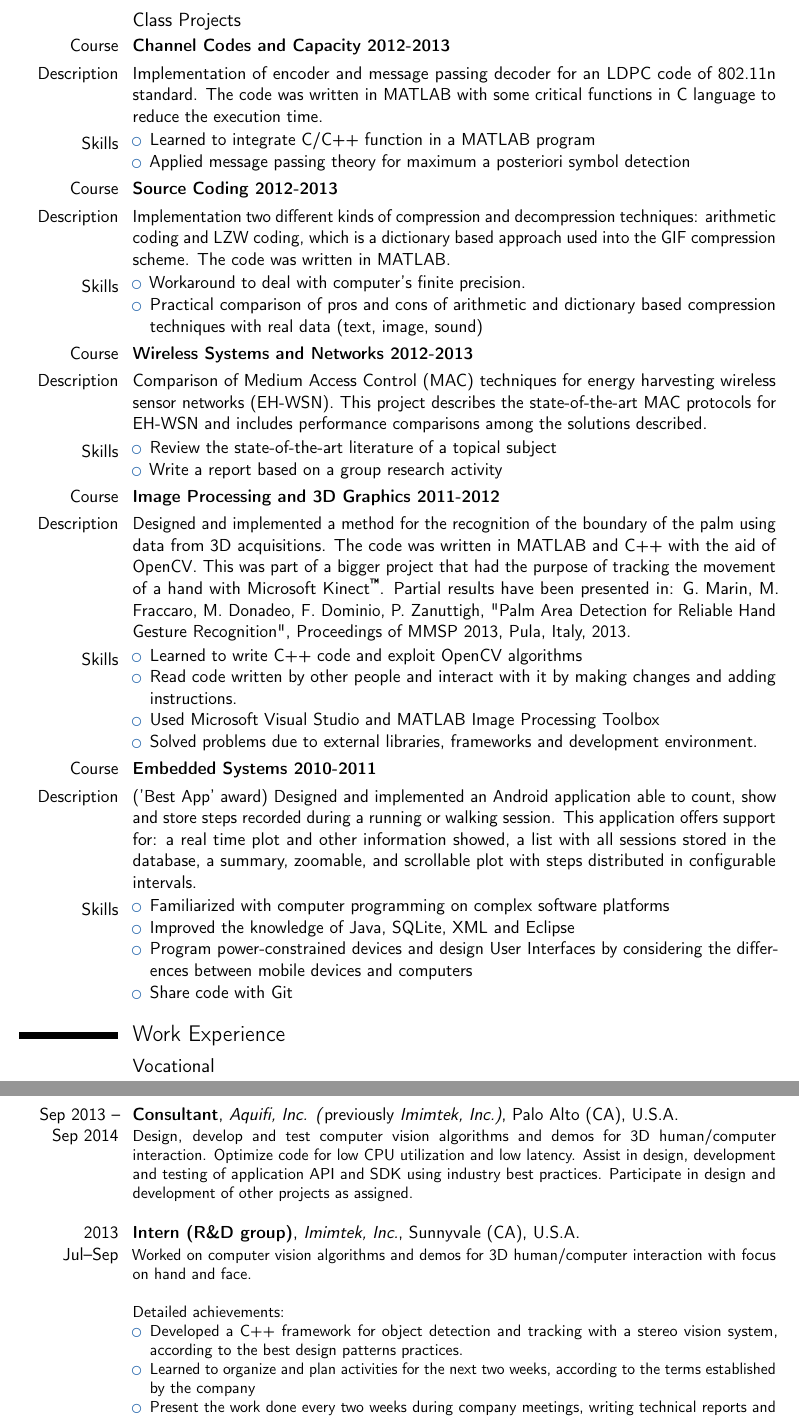
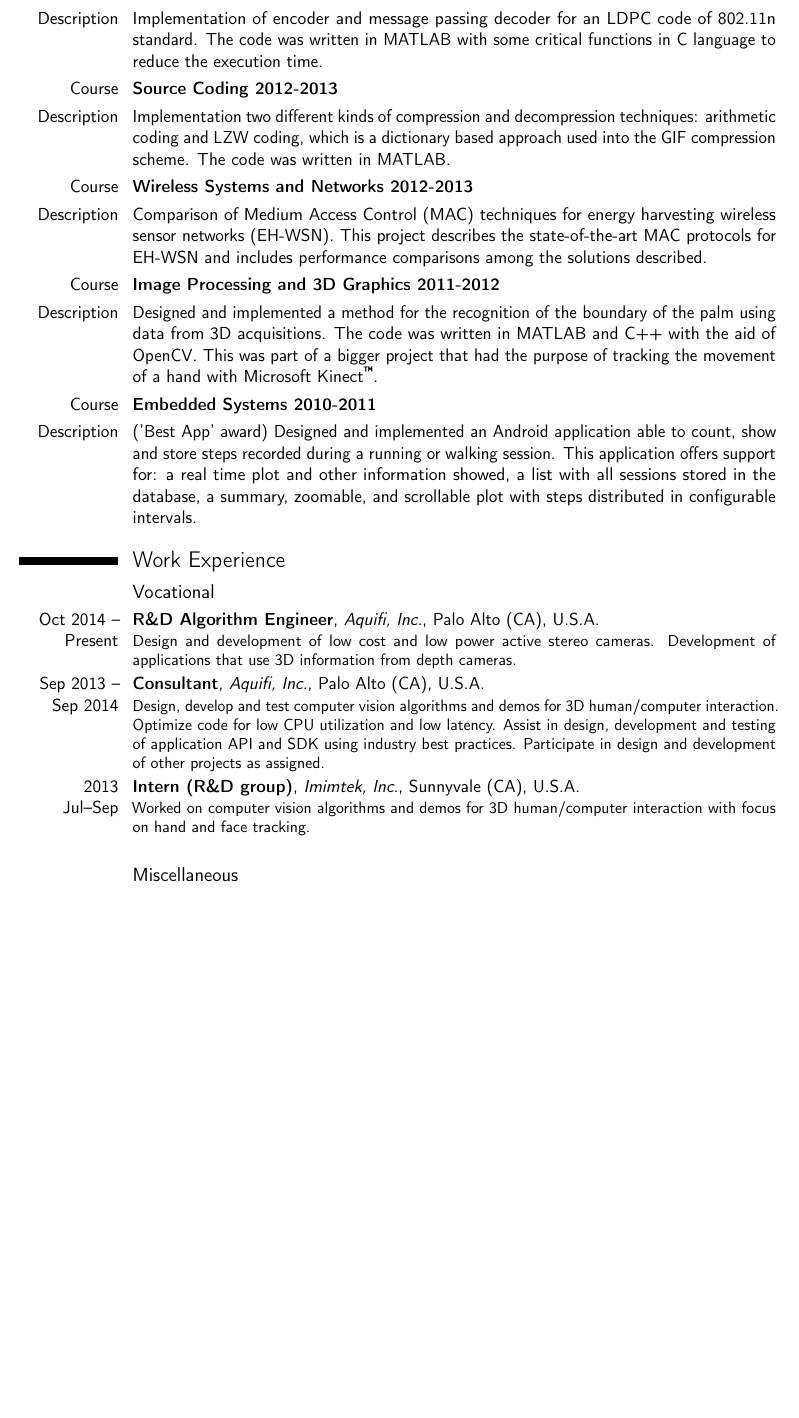
Before and after one commit to giuliomarin/giuliomarin.github.io, a LaTeX CV (autogeneration/giulio_marin_cv_tofill.tex): two parts of pages 2 and 3 of 4 before the commit and part of page 2 of 3 after it, the two joined at a grey line, cut at the place of the change, the shorter picture padded with empty space. Compiled offline with pdfLaTeX.

Commit message:
updating cv

```diff
--- a/autogeneration/giulio_marin_cv_tofill.tex
+++ b/autogeneration/giulio_marin_cv_tofill.tex
@@ -104,11 +104,11 @@
 
 \cvitem{Title}{\emph{Linear Blend techniques for hand modeling from laser scanner data}}
 \cvitem{Supervisors}{Prof. Pietro Zanuttigh, Ph.D. Carlo Dal Mutto}
-\cvitem{Description}{In this work I show how it is possible to create a three-dimensional model of a real hand using a 3D scanner. Through the use of specialized software I also built a skeleton for each model with the aim of create a database containing the hands of different people.These models were used to develop a technique for hand recognition by a 3D camera and partial results have been published in: F. Dominio, M. Donadeo, G. Marin, P. Zanuttigh, G.M. Cortelazzo, "Hand Gesture Recognition with Depth Data", ACM Multimedia Artemis Workshop, 2013.}
+\cvitem{Description}{In this work I show how it is possible to create a three-dimensional model of a real hand using a 3D scanner. Through the use of specialized software I also built a skeleton for each model with the aim of create a database containing the hands of different people. These models were used to develop a technique for hand recognition by a 3D camera.}
 \cvitem{Skills}{\vspace{-12pt}\begin{itemize}
 \item Acquired the knowledge about ICP, Kinematic chains and Linear blend skinning
 \item 3D modeling and animation in Autodesk Maya and other 3D mesh processing software
-\item  Construct digital, three dimensional models using a 3D Laser Scanner\end{itemize}}
+\item Created digital, three dimensional models using a 3D Laser Scanner\end{itemize}}
 
 \vspace{1em}
 \subsection{Publications}
@@ -127,42 +127,42 @@
 
 \cvitem{Course}{\textbf{Channel Codes and Capacity 2012-2013}}
 \cvitem{Description}{Implementation of encoder and message passing decoder for an LDPC code of 802.11n standard. The code was written in MATLAB with some critical functions in C language to reduce the execution time.}
-\cvitem{Skills}{\vspace{-12pt}\begin{itemize}
-\item Learned to integrate C/C++ function in a MATLAB program
-\item Applied message passing theory for maximum a posteriori symbol detection
-\end{itemize}}
+% \cvitem{Skills}{\vspace{-12pt}\begin{itemize}
+% \item Learned to integrate C/C++ function in a MATLAB program
+% \item Applied message passing theory for maximum a posteriori symbol detection
+% \end{itemize}}
 
 \cvitem{Course}{\textbf{Source Coding 2012-2013}}
 \cvitem{Description}{Implementation two different kinds of compression and decompression techniques: arithmetic coding and LZW coding, which is a dictionary based approach used into the GIF compression scheme. The code was written in MATLAB.}
-\cvitem{Skills}{\vspace{-12pt}\begin{itemize}
-\item Workaround to deal with computer's finite precision.
-\item Practical comparison of pros and cons of arithmetic and dictionary based compression techniques with real data (text, image, sound)
-\end{itemize}}
+% \cvitem{Skills}{\vspace{-12pt}\begin{itemize}
+% \item Workaround to deal with computer's finite precision.
+% \item Practical comparison of pros and cons of arithmetic and dictionary based compression techniques with real data (text, image, sound)
+% \end{itemize}}
 
 \cvitem{Course}{\textbf{Wireless Systems and Networks 2012-2013}}
 \cvitem{Description}{Comparison of Medium Access Control (MAC) techniques for energy harvesting wireless sensor networks (EH-WSN). This project describes the state-of-the-art MAC protocols for EH-WSN and includes performance comparisons among the solutions described.}
-\cvitem{Skills}{\vspace{-12pt}\begin{itemize}
-\item Review the state-of-the-art literature of a topical subject
-\item Write a report based on a group research activity
-\end{itemize}}
+% \cvitem{Skills}{\vspace{-12pt}\begin{itemize}
+% \item Review the state-of-the-art literature of a topical subject
+% \item Write a report based on a group research activity
+% \end{itemize}}
 
 \cvitem{Course}{\textbf{Image Processing and 3D Graphics 2011-2012}}
-\cvitem{Description}{Designed and implemented a method for the recognition of the boundary of the palm using data from 3D acquisitions. The code was written in MATLAB and C++ with the aid of OpenCV. This was part of a bigger project that had the purpose of tracking the movement of a hand with Microsoft Kinect\textsuperscript{\texttrademark}. Partial results have been presented in: G. Marin, M. Fraccaro, M. Donadeo, F. Dominio, P. Zanuttigh, "Palm Area Detection for Reliable Hand Gesture Recognition", Proceedings of MMSP 2013, Pula, Italy, 2013.}
-\cvitem{Skills}{\vspace{-12pt}\begin{itemize}
-\item Learned to write C++ code and exploit OpenCV algorithms
-\item Read code written by other people and interact with it by making changes and adding instructions.
-\item Used Microsoft Visual Studio and MATLAB Image Processing Toolbox
-\item Solved problems due to external libraries, frameworks and development environment.
-\end{itemize}}
+\cvitem{Description}{Designed and implemented a method for the recognition of the boundary of the palm using data from 3D acquisitions. The code was written in MATLAB and C++ with the aid of OpenCV. This was part of a bigger project that had the purpose of tracking the movement of a hand with Microsoft Kinect\textsuperscript{\texttrademark}.}
+% \cvitem{Skills}{\vspace{-12pt}\begin{itemize}
+% \item Learned to write C++ code and exploit OpenCV algorithms
+% \item Read code written by other people and interact with it by making changes and adding instructions.
+% \item Used Microsoft Visual Studio and MATLAB Image Processing Toolbox
+% \item Solved problems due to external libraries, frameworks and development environment.
+% \end{itemize}}
 
 \cvitem{Course}{\textbf{Embedded Systems 2010-2011}}
 \cvitem{Description}{('Best App' award) Designed and implemented an Android application able to count, show and store steps recorded during a running or walking session. This application offers support for: a real time plot and other information showed, a list with all sessions stored in the database, a summary, zoomable, and scrollable plot with steps distributed in configurable intervals.}
-\cvitem{Skills}{\vspace{-12pt}\begin{itemize}
-\item Familiarized with computer programming on complex software platforms
-\item Improved the knowledge of Java, SQLite, XML and Eclipse
-\item Program power-constrained devices and design User Interfaces by considering the differences between mobile devices and computers
-\item Share code with Git
-\end{itemize}}
+% \cvitem{Skills}{\vspace{-12pt}\begin{itemize}
+% \item Familiarized with computer programming on complex software platforms
+% \item Improved the knowledge of Java, SQLite, XML and Eclipse
+% \item Program power-constrained devices and design User Interfaces by considering the differences between mobile devices and computers
+% \item Share code with Git
+% \end{itemize}}
 
 %----------------------------------------------------------------------------------------
 %	WORK EXPERIENCE SECTION
@@ -172,21 +172,25 @@
 
 \subsection{Vocational}
 
-\cventry{Sep 2013 -- Sep 2014}{Consultant}{Aquifi, Inc. (\emph{previously} Imimtek, Inc.)}{Palo Alto (CA), U.S.A.}{}{Design, develop and test computer vision algorithms and demos for 3D human/computer interaction. Optimize code for low CPU utilization and low latency. Assist in design, development and testing of application API and SDK using industry best practices. Participate in design and development of other projects as assigned.\newline{}}
+\cventry{Oct 2014 -- Present}{R\&D Algorithm Engineer}{Aquifi, Inc.}{Palo Alto (CA), U.S.A.}{}{Design and development of low cost and low power active stereo cameras. Development of applications that use 3D information from depth cameras.}
+
+\cventry{Sep 2013 -- Sep 2014}{Consultant}{Aquifi, Inc.}{Palo Alto (CA), U.S.A.}{}{Design, develop and test computer vision algorithms and demos for 3D human/computer interaction. Optimize code for low CPU utilization and low latency. Assist in design, development and testing of application API and SDK using industry best practices. Participate in design and development of other projects as assigned.}
 
 %------------------------------------------------
 
-\cventry{2013\\Jul--Sep}{Intern (R\&D group)}{Imimtek, Inc.}{Sunnyvale (CA), U.S.A.}{}{Worked on computer vision algorithms and demos for 3D human/computer interaction with focus on hand and face.
-\newline{}\newline{}
-Detailed achievements:
-\begin{itemize}
-\item Developed a C++ framework for object detection and tracking with a stereo vision system, according to the best design patterns practices.
-\item Learned to organize and plan activities for the next two weeks, according to the terms established by the company
-\item Present the work done every two weeks during company meetings, writing technical reports and showing practical demos.
-\item Study state-of-the-art papers and solutions to present to other colleagues during 'Technical Updates' meetings on a weekly basis.\newline{}
-\end{itemize}
+\cventry{2013\\Jul--Sep}{Intern (R\&D group)}{Imimtek, Inc.}{Sunnyvale (CA), U.S.A.}{}{Worked on computer vision algorithms and demos for 3D human/computer interaction with focus on hand and face tracking.
+% \newline{}
+% Detailed achievements:
+% \begin{itemize}
+% \item Developed a C++ framework for object detection and tracking with a stereo vision system, according to the best design patterns practices.
+% \item Learned to organize and plan activities for the next two weeks, according to the terms established by the company
+% \item Present the work done every two weeks during company meetings, writing technical reports and showing practical demos.
+% \item Study state-of-the-art papers and solutions to present to other colleagues during 'Technical Updates' meetings on a weekly basis.\newline{}
+% \end{itemize}
 }
 
 %------------------------------------------------
+\vspace{1em}
+\subsection{Miscellaneous}
 
 \cventry{2008--2011 (Summer job)}{Worker cellarman}{Cantina Viticoltori Ponte di Piave S.n.c.}{Ponte di Piave (TV), Italy}{}{Operations and activities relating to the collection and vinification of grapes delivered by members.
```
Also changed, not shown: autogeneration/cvPaper.tex (+1 -1 lines), autogeneration/giulio_marin_cv_tofill.tex (41 more changed lines).
